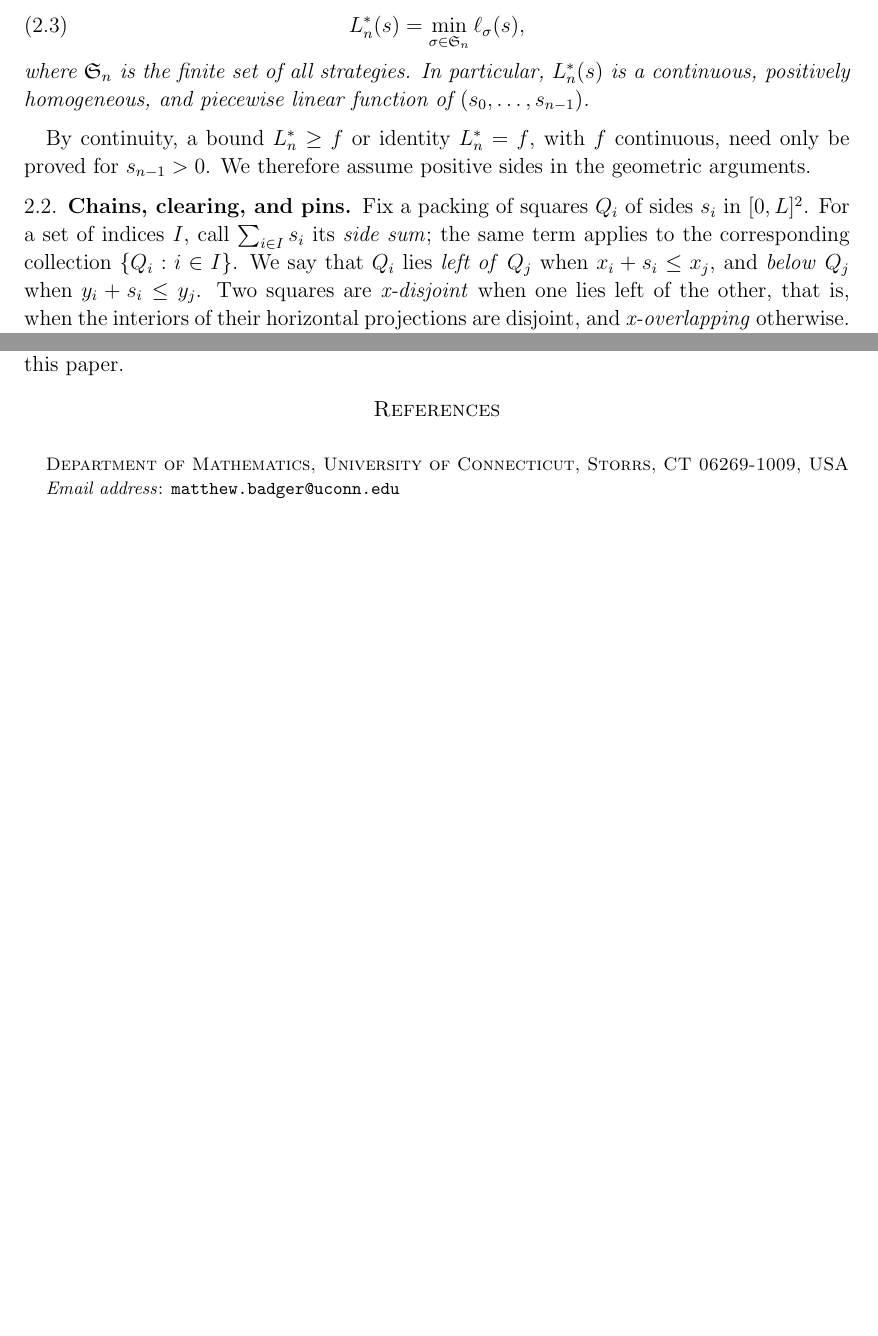
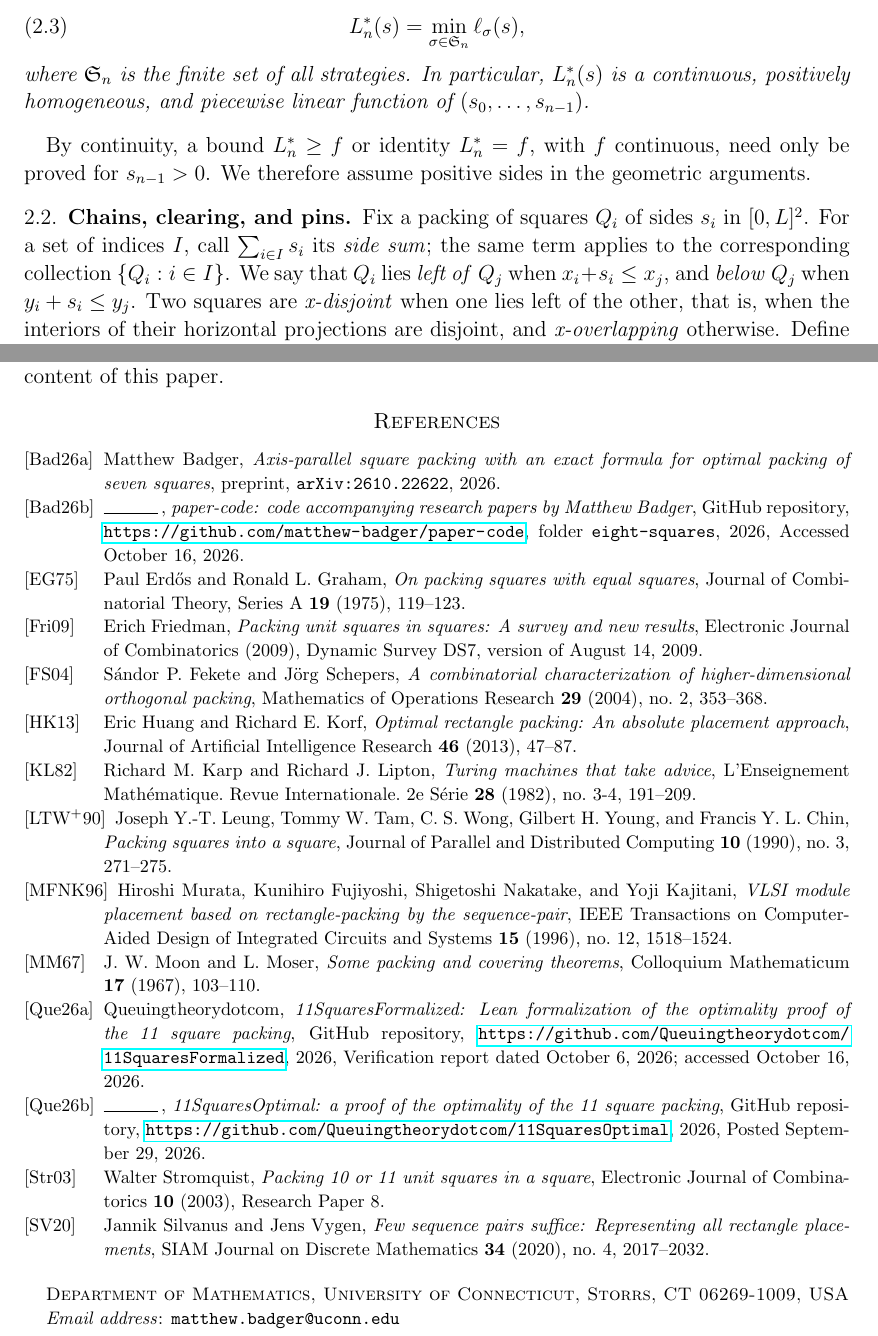
Before and after one commit to matthew-badger/paper-code, a LaTeX paper (eight-squares/8-square.tex): two parts of pages 6 and 30 of 30, joined at a grey line, cut so that both start at the same text, the shorter picture padded with empty space. Compiled offline with pdfLaTeX.

Commit message:
eight-squares: include the reference list in 8-square.tex
Replace \bibliography{squares} with the formatted thebibliography
environment, so the source compiles without a .bib file.

Co-Authored-By: Claude Opus 5.5 <noreply@anthropic.com>
Claude-Session: https://claude.ai/code/session_01F3QB6J7WLnmLrGkdWMyKQ2

```diff
--- a/eight-squares/8-square.tex
+++ b/eight-squares/8-square.tex
@@ -2966,6 +2966,85 @@ mathematical arguments. Claude Opus~5.5 prepared the
 verification code~\cite{BadgerCode} and used it to check the constructions, figures, and
 certificates in exact arithmetic. I have checked all proofs and
 take full responsibility for the content of this paper.
-\bibliographystyle{amsalpha}
-\bibliography{squares}
+\newcommand{\etalchar}[1]{$^{#1}$}
+\providecommand{\bysame}{\leavevmode\hbox to3em{\hrulefill}\thinspace}
+\providecommand{\MR}{\relax\ifhmode\unskip\space\fi MR }
+\providecommand{\MRhref}[2]{%
+  \href{http://www.ams.org/mathscinet-getitem?mr=#1}{#2}
+}
+\providecommand{\href}[2]{#2}
+\begin{thebibliography}{{Que}26b}
+
+\bibitem[Bad26a]{BadgerSeven}
+Matthew Badger, \emph{Axis-parallel square packing with an exact formula for
+  optimal packing of seven squares}, preprint, \texttt{arXiv:2610.22622}, 2026.
+
+\bibitem[Bad26b]{BadgerCode}
+\bysame, \emph{paper-code: code accompanying research papers by {M}atthew
+  {B}adger}, GitHub repository,
+  \url{https://github.com/matthew-badger/paper-code}, folder
+  \texttt{eight-squares}, 2026, Accessed October 16, 2026.
+
+\bibitem[EG75]{ErdosGraham75}
+Paul Erd{\H o}s and Ronald~L. Graham, \emph{On packing squares with equal
+  squares}, Journal of Combinatorial Theory, Series A \textbf{19} (1975),
+  119--123.
+
+\bibitem[Fri09]{Friedman09}
+Erich Friedman, \emph{Packing unit squares in squares: A survey and new
+  results}, Electronic Journal of Combinatorics (2009), Dynamic Survey DS7,
+  version of August 14, 2009.
+
+\bibitem[FS04]{FeketeSchepers04}
+S\'andor~P. Fekete and J\"org Schepers, \emph{A combinatorial characterization
+  of higher-dimensional orthogonal packing}, Mathematics of Operations Research
+  \textbf{29} (2004), no.~2, 353--368.
+
+\bibitem[HK13]{HuangKorf13}
+Eric Huang and Richard~E. Korf, \emph{Optimal rectangle packing: An absolute
+  placement approach}, Journal of Artificial Intelligence Research \textbf{46}
+  (2013), 47--87.
+
+\bibitem[KL82]{KarpLipton82}
+Richard~M. Karp and Richard~J. Lipton, \emph{Turing machines that take advice},
+  L'Enseignement Math\'ematique. Revue Internationale. 2e S\'erie \textbf{28}
+  (1982), no.~3-4, 191--209.
+
+\bibitem[LTW{\etalchar{+}}90]{Leung90}
+Joseph Y.-T. Leung, Tommy~W. Tam, C.~S. Wong, Gilbert~H. Young, and Francis
+  Y.~L. Chin, \emph{Packing squares into a square}, Journal of Parallel and
+  Distributed Computing \textbf{10} (1990), no.~3, 271--275.
+
+\bibitem[MFNK96]{Murata96}
+Hiroshi Murata, Kunihiro Fujiyoshi, Shigetoshi Nakatake, and Yoji Kajitani,
+  \emph{{VLSI} module placement based on rectangle-packing by the
+  sequence-pair}, IEEE Transactions on Computer-Aided Design of Integrated
+  Circuits and Systems \textbf{15} (1996), no.~12, 1518--1524.
+
+\bibitem[MM67]{MoonMoser67}
+J.~W. Moon and L.~Moser, \emph{Some packing and covering theorems}, Colloquium
+  Mathematicum \textbf{17} (1967), 103--110.
+
+\bibitem[{Que}26a]{ElevenSquaresFormalized26}
+{Queuingtheorydotcom}, \emph{11{S}quares{F}ormalized: {L}ean formalization of
+  the optimality proof of the 11 square packing}, GitHub repository,
+  \url{https://github.com/Queuingtheorydotcom/11SquaresFormalized}, 2026,
+  Verification report dated October 6, 2026; accessed October 16, 2026.
+
+\bibitem[{Que}26b]{ElevenSquares26}
+\bysame, \emph{11{S}quares{O}ptimal: a proof of the optimality of the 11 square
+  packing}, GitHub repository,
+  \url{https://github.com/Queuingtheorydotcom/11SquaresOptimal}, 2026, Posted
+  September 29, 2026.
+
+\bibitem[Str03]{Stromquist03}
+Walter Stromquist, \emph{Packing 10 or 11 unit squares in a square}, Electronic
+  Journal of Combinatorics \textbf{10} (2003), Research Paper 8.
+
+\bibitem[SV20]{SilvanusVygen20}
+Jannik Silvanus and Jens Vygen, \emph{Few sequence pairs suffice: Representing
+  all rectangle placements}, SIAM Journal on Discrete Mathematics \textbf{34}
+  (2020), no.~4, 2017--2032.
+
+\end{thebibliography}
 \end{document}
```
Also changed, not shown: eight-squares/README.md.
